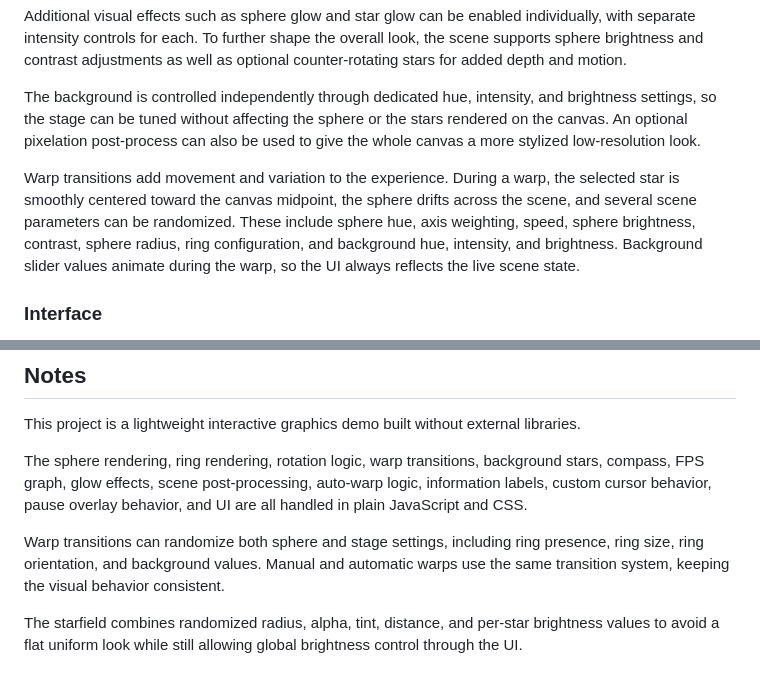
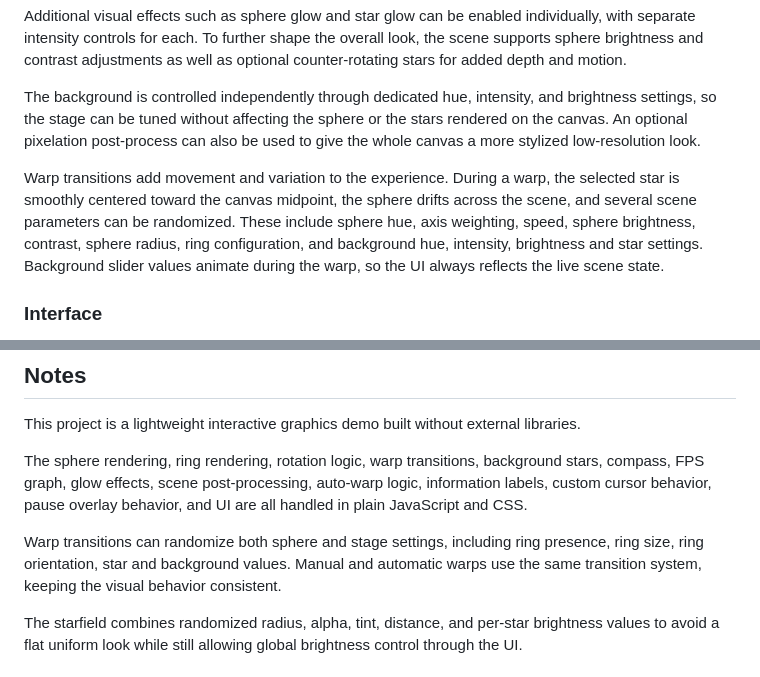
Before and after one commit to tz-dev/html-sphere, a Markdown page: README.md, 2 parts joined by grey strips. GitHub-like rendering.

Commit message:
add star setting infos

```diff
--- a/README.md
+++ b/README.md
@@ -26,7 +26,7 @@ Additional visual effects such as sphere glow and star glow can be enabled indiv
 
 The background is controlled independently through dedicated hue, intensity, and brightness settings, so the stage can be tuned without affecting the sphere or the stars rendered on the canvas. An optional pixelation post-process can also be used to give the whole canvas a more stylized low-resolution look.
 
-Warp transitions add movement and variation to the experience. During a warp, the selected star is smoothly centered toward the canvas midpoint, the sphere drifts across the scene, and several scene parameters can be randomized. These include sphere hue, axis weighting, speed, sphere brightness, contrast, sphere radius, ring configuration, and background hue, intensity, and brightness. Background slider values animate during the warp, so the UI always reflects the live scene state.
+Warp transitions add movement and variation to the experience. During a warp, the selected star is smoothly centered toward the canvas midpoint, the sphere drifts across the scene, and several scene parameters can be randomized. These include sphere hue, axis weighting, speed, sphere brightness, contrast, sphere radius, ring configuration, and background hue, intensity, brightness and star settings. Background slider values animate during the warp, so the UI always reflects the live scene state.
 
 ### Interface
 
@@ -136,7 +136,7 @@ This project is a lightweight interactive graphics demo built without external l
 
 The sphere rendering, ring rendering, rotation logic, warp transitions, background stars, compass, FPS graph, glow effects, scene post-processing, auto-warp logic, information labels, custom cursor behavior, pause overlay behavior, and UI are all handled in plain JavaScript and CSS.
 
-Warp transitions can randomize both sphere and stage settings, including ring presence, ring size, ring orientation, and background values. Manual and automatic warps use the same transition system, keeping the visual behavior consistent.
+Warp transitions can randomize both sphere and stage settings, including ring presence, ring size, ring orientation, star and background values. Manual and automatic warps use the same transition system, keeping the visual behavior consistent.
 
 The starfield combines randomized radius, alpha, tint, distance, and per-star brightness values to avoid a flat uniform look while still allowing global brightness control through the UI.
 
```
